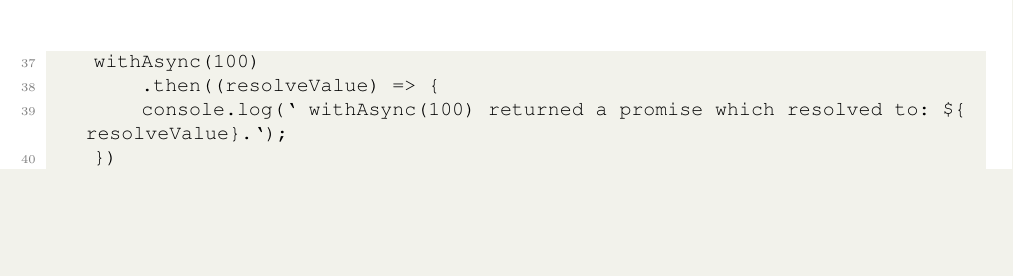
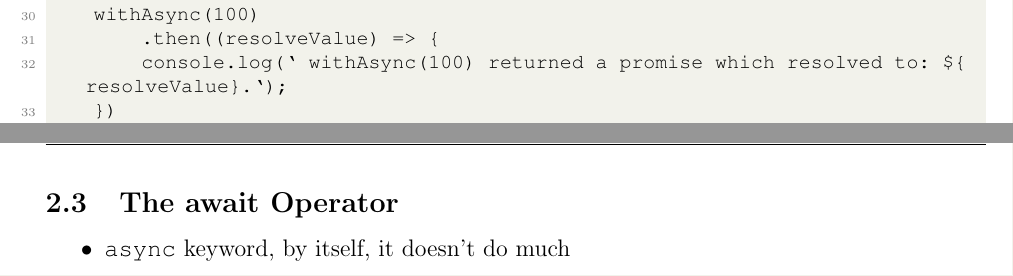
Before and after one commit to hwanggu-corgi/codeacademy-backend-developer-notes-and-exercise, a LaTeX document (10.Build_backend_with_Node_js/notes.tex): part of page 17 of 17 before the commit and two parts of pages 16 and 17 of 17 after it, the two joined at a grey line, cut so that both start at the same text, the shorter picture padded with empty space. Compiled offline with pdfLaTeX.

Commit message:
feat: Add progress #50

```diff
--- a/10.Build_backend_with_Node_js/notes.tex
+++ b/10.Build_backend_with_Node_js/notes.tex
@@ -826,4 +819,9 @@
     */
 \end{lstlisting}
 
+\subsection{The await Operator}
+\begin{itemize}
+    \item \texttt{async} keyword, by itself, it doesn’t do much
+\end{itemize}
+
 \end{document}
```
Also changed, not shown: 10.Build_backend_with_Node_js/notes.pdf, 10.Build_backend_with_Node_js/notes.tex (7 more changed lines).
